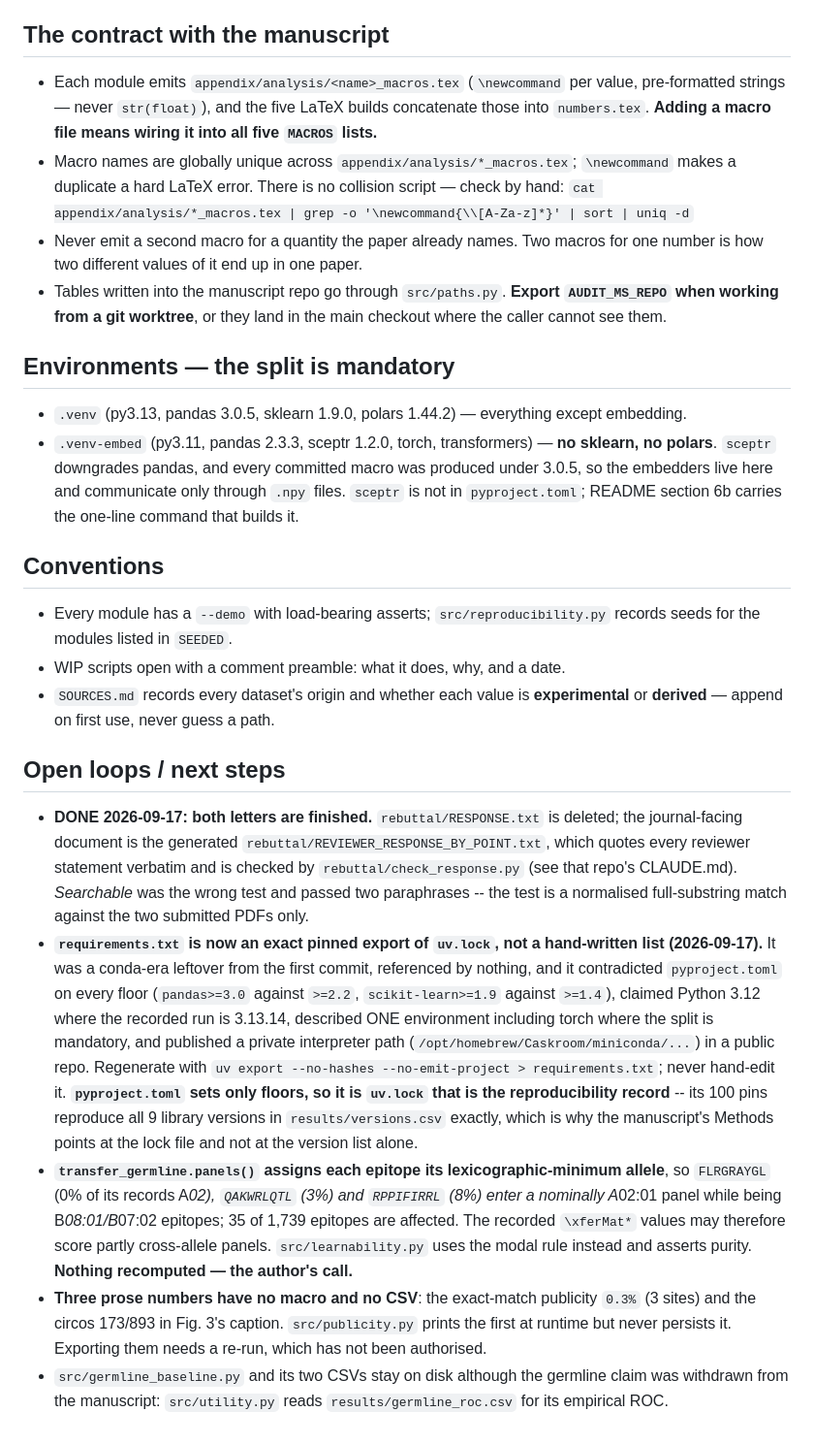
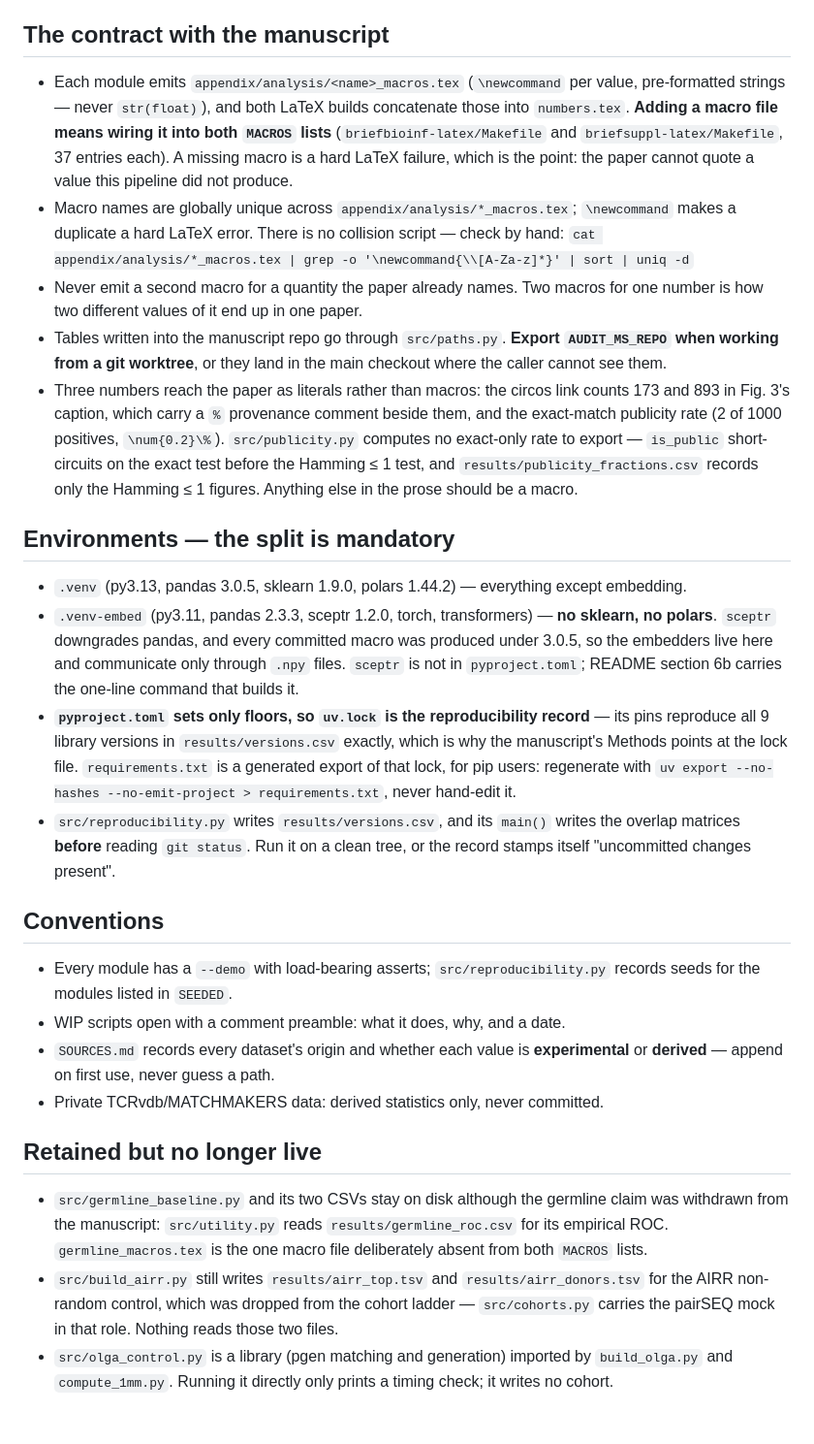
Before and after one commit to repseq/2026-immrep25-audit, a Markdown page: CLAUDE.md, the part around the change. Shown at 97% size. GitHub-like rendering.

Commit message:
Clean up the public CLAUDE.md: drop what is resolved, fix what is wrong
Three of the five open loops had been closed in code and the file had not
caught up, which is worse than no note at all:

- `transfer_germline.panels()` no longer takes the lexicographic-minimum
  allele. It has `epitope_allele()` with MIN_PURITY = 0.90 and a comment saying
  explicitly that the minimum is not used. The loop is closed.
- The exact-match publicity rate was recorded as an unpersisted `0.3%` at three
  sites. It reads 0.2% now, once, and 0.3% appears nowhere in either PDF.
- The whole "both letters are finished" bullet described files that live in the
  private manuscript repo -- RESPONSE.txt, REVIEWER_RESPONSE_BY_POINT.txt,
  check_response.py -- none of which exist here. Review-process detail does not
  belong in a public repo's working notes; it is already recorded in that
  repo's own CLAUDE.md.

The contract section still said five LaTeX builds consume the macros and that a
new macro file must be wired into all five `MACROS` lists. There are two, with
37 entries each. That is the same staleness the response letter carried.

What is genuinely worth keeping is re-sorted: the lock-file-is-the-record fact
moved from an open loop into Environments, where someone setting up will read
it, together with the reproducibility.py ordering trap (it writes the overlap
matrices before reading git status, so run it on a clean tree). A new "Retained
but no longer live" section records the three things that exist on disk but are
not part of the pipeline -- the withdrawn germline baseline, whose ROC utility.py
still reads; the AIRR non-random outputs, dropped from the ladder; and
olga_control.py, a library rather than a step.

Every claim in the file was checked against the code rather than carried over:
germline_macros.tex is absent from both MACROS lists (0 references), publicity.py
short-circuits on the exact test, paths.py honours AUDIT_MS_REPO, and the
duplicate-macro hand-check returns 0 across 1,238 macros.

Co-Authored-By: Claude Opus 5 <noreply@anthropic.com>

```diff
--- a/CLAUDE.md
+++ b/CLAUDE.md
@@ -6,8 +6,10 @@ figure in the paper comes from a macro emitted here.
 
 ## The contract with the manuscript
 - Each module emits `appendix/analysis/<name>_macros.tex` (`\newcommand` per value, pre-formatted
-  strings — never `str(float)`), and the five LaTeX builds concatenate those into `numbers.tex`.
-  **Adding a macro file means wiring it into all five `MACROS` lists.**
+  strings — never `str(float)`), and both LaTeX builds concatenate those into `numbers.tex`.
+  **Adding a macro file means wiring it into both `MACROS` lists** (`briefbioinf-latex/Makefile`
+  and `briefsuppl-latex/Makefile`, 37 entries each). A missing macro is a hard LaTeX failure, which
+  is the point: the paper cannot quote a value this pipeline did not produce.
 - Macro names are globally unique across `appendix/analysis/*_macros.tex`; `\newcommand` makes a
   duplicate a hard LaTeX error. There is no collision script — check by hand:
   `cat appendix/analysis/*_macros.tex | grep -o '\newcommand{\\[A-Za-z]*}' | sort | uniq -d`
@@ -15,6 +17,12 @@ figure in the paper comes from a macro emitted here.
   two different values of it end up in one paper.
 - Tables written into the manuscript repo go through `src/paths.py`. **Export `AUDIT_MS_REPO` when
   working from a git worktree**, or they land in the main checkout where the caller cannot see them.
+- Three numbers reach the paper as literals rather than macros: the circos link counts 173 and 893
+  in Fig. 3's caption, which carry a `%` provenance comment beside them, and the exact-match
+  publicity rate (2 of 1000 positives, `\num{0.2}\%`). `src/publicity.py` computes no exact-only
+  rate to export — `is_public` short-circuits on the exact test before the Hamming ≤ 1 test, and
+  `results/publicity_fractions.csv` records only the Hamming ≤ 1 figures. Anything else in the prose
+  should be a macro.
 
 ## Environments — the split is mandatory
 - `.venv` (py3.13, pandas 3.0.5, sklearn 1.9.0, polars 1.44.2) — everything except embedding.
@@ -22,6 +30,14 @@ figure in the paper comes from a macro emitted here.
   polars**. `sceptr` downgrades pandas, and every committed macro was produced under 3.0.5, so the
   embedders live here and communicate only through `.npy` files. `sceptr` is not in
   `pyproject.toml`; README section 6b carries the one-line command that builds it.
+- **`pyproject.toml` sets only floors, so `uv.lock` is the reproducibility record** — its pins
+  reproduce all 9 library versions in `results/versions.csv` exactly, which is why the manuscript's
+  Methods points at the lock file. `requirements.txt` is a generated export of that lock, for pip
+  users: regenerate with `uv export --no-hashes --no-emit-project > requirements.txt`, never
+  hand-edit it.
+- `src/reproducibility.py` writes `results/versions.csv`, and its `main()` writes the overlap
+  matrices **before** reading `git status`. Run it on a clean tree, or the record stamps itself
+  "uncommitted changes present".
 
 ## Conventions
 - Every module has a `--demo` with load-bearing asserts; `src/reproducibility.py` records seeds for
@@ -29,30 +45,14 @@ figure in the paper comes from a macro emitted here.
 - WIP scripts open with a comment preamble: what it does, why, and a date.
 - `SOURCES.md` records every dataset's origin and whether each value is **experimental** or
   **derived** — append on first use, never guess a path.
+- Private TCRvdb/MATCHMAKERS data: derived statistics only, never committed.
 
-## Open loops / next steps
-- **DONE 2026-09-17: both letters are finished.** `rebuttal/RESPONSE.txt` is deleted; the
-  journal-facing document is the generated `rebuttal/REVIEWER_RESPONSE_BY_POINT.txt`, which quotes
-  every reviewer statement verbatim and is checked by `rebuttal/check_response.py` (see that repo's
-  CLAUDE.md). *Searchable* was the wrong test and passed two paraphrases -- the test is a normalised
-  full-substring match against the two submitted PDFs only.
-- **`requirements.txt` is now an exact pinned export of `uv.lock`, not a hand-written list
-  (2026-09-17).** It was a conda-era leftover from the first commit, referenced by nothing, and it
-  contradicted `pyproject.toml` on every floor (`pandas>=3.0` against `>=2.2`, `scikit-learn>=1.9`
-  against `>=1.4`), claimed Python 3.12 where the recorded run is 3.13.14, described ONE environment
-  including torch where the split is mandatory, and published a private interpreter path
-  (`/opt/homebrew/Caskroom/miniconda/...`) in a public repo. Regenerate with
-  `uv export --no-hashes --no-emit-project > requirements.txt`; never hand-edit it.
-  **`pyproject.toml` sets only floors, so it is `uv.lock` that is the reproducibility record** --
-  its 100 pins reproduce all 9 library versions in `results/versions.csv` exactly, which is why the
-  manuscript's Methods points at the lock file and not at the version list alone.
-- **`transfer_germline.panels()` assigns each epitope its lexicographic-minimum allele**, so
-  `FLRGRAYGL` (0% of its records A*02), `QAKWRLQTL` (3%) and `RPPIFIRRL` (8%) enter a nominally
-  A*02:01 panel while being B*08:01/B*07:02 epitopes; 35 of 1,739 epitopes are affected. The
-  recorded `\xferMat*` values may therefore score partly cross-allele panels. `src/learnability.py`
-  uses the modal rule instead and asserts purity. **Nothing recomputed — the author's call.**
-- **Three prose numbers have no macro and no CSV**: the exact-match publicity `0.3%` (3 sites) and
-  the circos 173/893 in Fig. 3's caption. `src/publicity.py` prints the first at runtime but never
-  persists it. Exporting them needs a re-run, which has not been authorised.
+## Retained but no longer live
 - `src/germline_baseline.py` and its two CSVs stay on disk although the germline claim was withdrawn
   from the manuscript: `src/utility.py` reads `results/germline_roc.csv` for its empirical ROC.
+  `germline_macros.tex` is the one macro file deliberately absent from both `MACROS` lists.
+- `src/build_airr.py` still writes `results/airr_top.tsv` and `results/airr_donors.tsv` for the
+  AIRR non-random control, which was dropped from the cohort ladder — `src/cohorts.py` carries the
+  pairSEQ mock in that role. Nothing reads those two files.
+- `src/olga_control.py` is a library (pgen matching and generation) imported by `build_olga.py` and
+  `compute_1mm.py`. Running it directly only prints a timing check; it writes no cohort.
```
